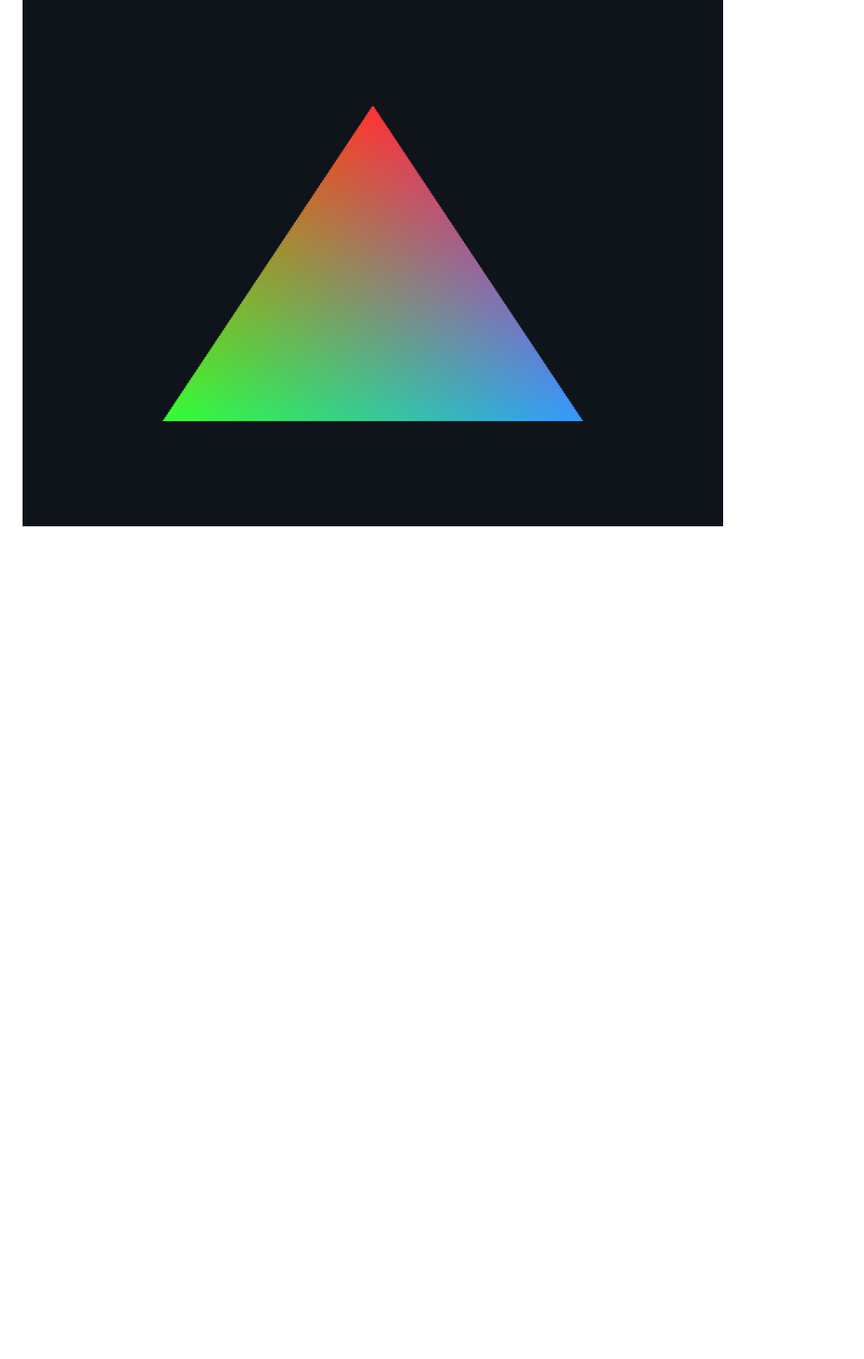
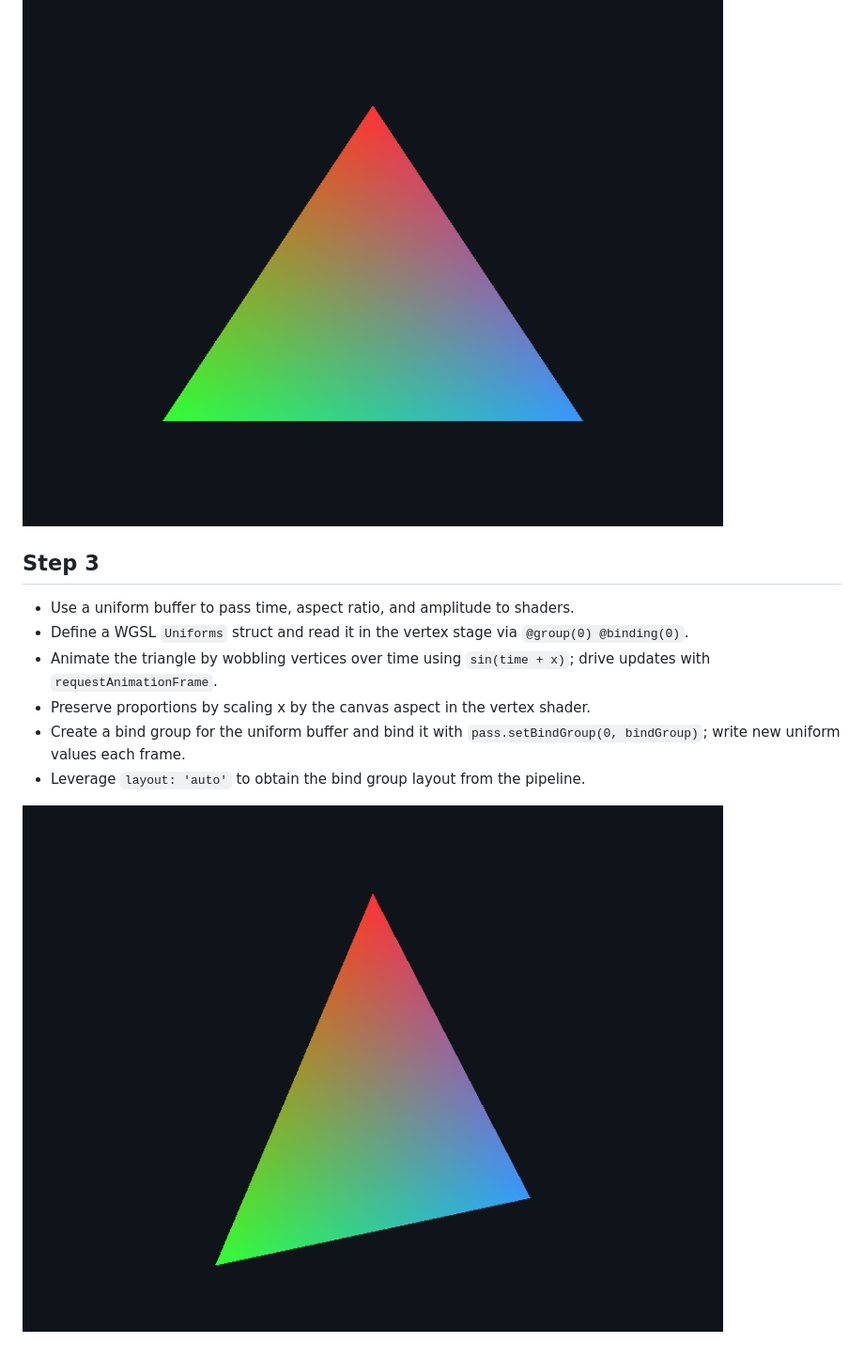
Before and after one commit to kylestew/LearnWebGPU, a Markdown page: README.md, the part around the change. Shown: that part at 94% size. Rendered like a GitHub page; pictures changed too: images/step3.png (added); blank space fills up the shorter version.

Commit message:
Complete step 3

```diff
--- a/README.md
+++ b/README.md
@@ -26,3 +26,14 @@ npx live-server
 - Bind the vertex buffer with `pass.setVertexBuffer(0, vertexBuffer)` and draw a colored triangle.
 
 ![Step 2 — Vertex Buffer + Color](images/step2.png)
+
+## Step 3
+
+- Use a uniform buffer to pass time, aspect ratio, and amplitude to shaders.
+- Define a WGSL `Uniforms` struct and read it in the vertex stage via `@group(0) @binding(0)`.
+- Animate the triangle by wobbling vertices over time using `sin(time + x)`; drive updates with `requestAnimationFrame`.
+- Preserve proportions by scaling x by the canvas aspect in the vertex shader.
+- Create a bind group for the uniform buffer and bind it with `pass.setBindGroup(0, bindGroup)`; write new uniform values each frame.
+- Leverage `layout: 'auto'` to obtain the bind group layout from the pipeline.
+
+![Step 3 — Uniforms + Animation](images/step3.png)
```
Also changed, not shown: 1 other file.
